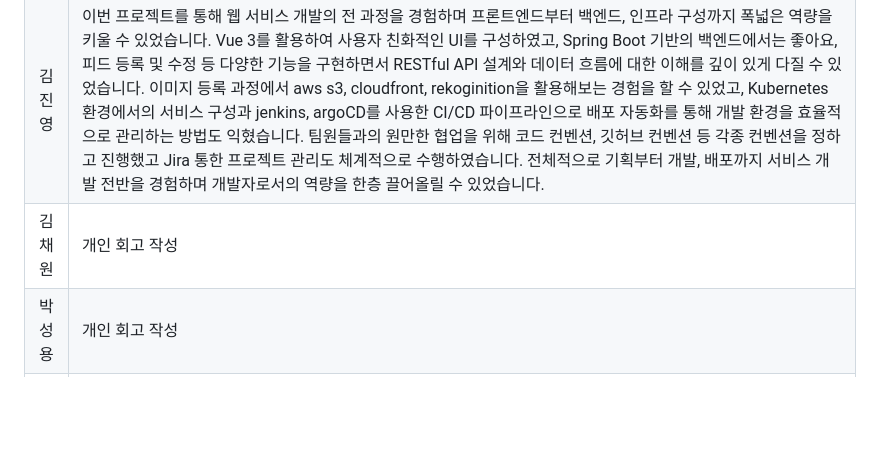
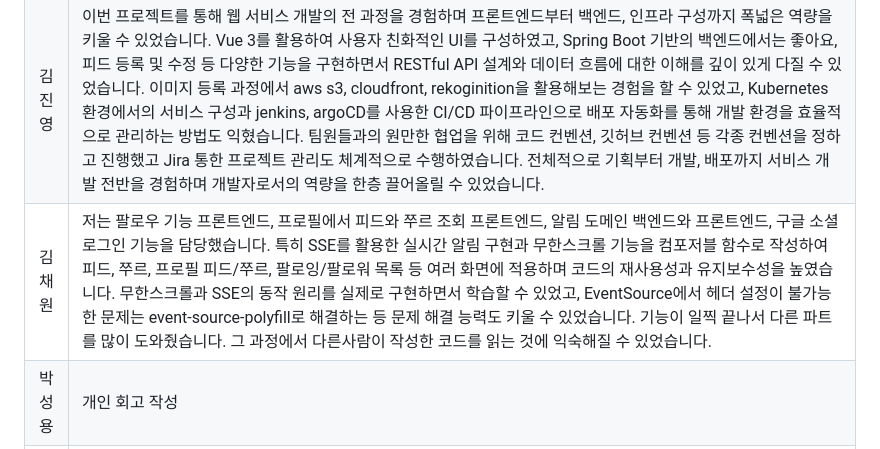
Before and after one commit to develup-psy/be15-4th-6mycat-catchy, a Markdown page: README.md, the part around the change. GitHub-like rendering; blank space fills up the shorter version.

```diff
--- a/README.md
+++ b/README.md
@@ -699,7 +699,7 @@ VITE_KAKAO_JAVASCRIPT_KEY=${KAKAO_KEY}
 | :----: |:-----------------------------------------------------------------------------------------------------------------------------------------------------------------------------------------------------------------------------------------------------------------------------------------------------------------------------------------------------------------------------------------------------------------------------------------------------------------------------------------------------------------------------------------------------------------------------------------------------|
 | 김기홍 | 이번 프로젝트에서 프로필 기능 구현을 맡았습니다. 백엔드 개발을 하면서 코드 오류가 많이 발생해 기능을 완성하는 데 예상보다 시간이 오래 걸렸습니다. 이 과정을 통해 아직 코드를 자유롭게 작성하는 데 익숙하지 않다는 점을 깨닫게 되었고, 앞으로 더 많은 연습이 필요하다는 것을 느꼈습니다. 또한 백엔드에서 어떤 데이터가 필요하고, API로 어떻게 데이터를 주고받아야 하는지에 대해서도 많은 배움을 얻었습니다. 특히 코드 오류가 발생했을 때 어디서부터 원인을 추적해야 할지, 어떻게 로그를 보고 문제를 좁혀나갈지 등 디버깅 방법을 배우며, 앞으로 더 꼼꼼하게 코드를 다뤄야겠다는 점을 깨달았습니다. 처음 해보는 일이라도 겁내지 않고 도전해보자는 마음으로 Jira와 GitHub 연동, Spotify API 연결 같은 새로운 시도를 해보았습니다. 특히 웹 페이지에서 음악을 재생하는 기능에 도전했지만, 실제 구현 과정은 예상보다 훨씬 복잡했고 시간도 부족해 결국 완성하지 못한 점은 아쉬움으로 남았습니다. 그럼에도 새로운 기능에 주저하지 않고 도전해본 것 자체에는 큰 만족을 느끼고 있습니다. 이번 경험을 통해 백엔드와 프론트엔드 각각의 세부적인 부분뿐 아니라, 두 서비스를 연결하는 과정에서 예상치 못한 어려움들을 직접 체감할 수 있었습니다. 특히 GitHub 충돌을 해결하고 브랜치를 관리하는 과정을 통해 협업의 중요성과 효과적인 협업 방법에 대해 한층 더 깊이 이해할 수 있었습니다. 앞으로는 이번 경험들을 발판 삼아 더욱 능숙하게 협업하고, 새로운 도전에 임할 때도 더 철저히 준비할 수 있도록 성장해나가고 싶습니다.                                                                                                                                                                                                                                                                                        |
 | 김진영 | 이번 프로젝트를 통해 웹 서비스 개발의 전 과정을 경험하며 프론트엔드부터 백엔드, 인프라 구성까지 폭넓은 역량을 키울 수 있었습니다. Vue 3를 활용하여 사용자 친화적인 UI를 구성하였고, Spring Boot 기반의 백엔드에서는 좋아요, 피드 등록 및 수정 등 다양한 기능을 구현하면서 RESTful API 설계와 데이터 흐름에 대한 이해를 깊이 있게 다질 수 있었습니다. 이미지 등록 과정에서 aws s3, cloudfront, rekoginition을 활용해보는 경험을 할 수 있었고, Kubernetes 환경에서의 서비스 구성과 jenkins, argoCD를 사용한 CI/CD 파이프라인으로 배포 자동화를 통해 개발 환경을 효율적으로 관리하는 방법도 익혔습니다. 팀원들과의 원만한 협업을 위해 코드 컨벤션, 깃허브 컨벤션 등 각종 컨벤션을 정하고 진행했고 Jira 통한 프로젝트 관리도 체계적으로 수행하였습니다. 전체적으로 기획부터 개발, 배포까지 서비스 개발 전반을 경험하며 개발자로서의 역량을 한층 끌어올릴 수 있었습니다.                                                                                                                                                                                                                                                                                        |
-| 김채원 | 개인 회고 작성                                                                                                                                                                                                                                                                                        |
+| 김채원 | 저는 팔로우 기능 프론트엔드, 프로필에서 피드와 쭈르 조회 프론트엔드, 알림 도메인 백엔드와 프론트엔드, 구글 소셜 로그인 기능을 담당했습니다. 특히 SSE를 활용한 실시간 알림 구현과 무한스크롤 기능을 컴포저블 함수로 작성하여 피드, 쭈르, 프로필 피드/쭈르, 팔로잉/팔로워 목록 등 여러 화면에 적용하며 코드의 재사용성과 유지보수성을 높였습니다. 무한스크롤과 SSE의 동작 원리를 실제로 구현하면서 학습할 수 있었고, EventSource에서 헤더 설정이 불가능한 문제는 event-source-polyfill로 해결하는 등 문제 해결 능력도 키울 수 있었습니다. 기능이 일찍 끝나서 다른 파트를 많이 도와줬습니다. 그 과정에서 다른사람이 작성한 코드를 읽는 것에 익숙해질 수 있었습니다.                                                                                                                                                                                                                                                                                       |
 | 박성용 | 개인 회고 작성                                                                                                                                                                                                                                                                                        |
 | 차명호 | 이번 프로젝트는 제가 맡은 프론트엔드와 백엔드 기능 구현을 중심으로 개발자로서 한층 성장할 수 있는 소중한 경험이었습니다. 프론트엔드에서는 Vue 3와 Pinia, Tailwind CSS를 활용해 사용자 중심의 UI를 구성하고, 필터링/정렬/페이지네이션/댓글 등의 기능을 구현하며 컴포넌트 구조와 상태 관리에 대한 감각을 키울 수 있었습니다. 백엔드에서는 Spring Boot 기반으로 차단 기능과 댓글 기능을 직접 설계하고 구현하면서 JWT 인증 기반의 사용자 인증 처리, REST API 설계, 예외 처리 등 핵심 백엔드 기술 스택에 대한 이해를 깊이 있게 다질 수 있었습니다. 특히 댓글의 계층형 구조 구현과 차단 기능처럼, 사용자 경험을 고려한 세부 기능 개발을 맡으면서 실질적인 문제 해결력을 높일 수 있었던 점이 인상 깊었습니다. 비록 배포나 인프라 구성에는 직접적인 참여가 많지 않았지만, 팀원들이 설정한 CI/CD 파이프라인과 Kubernetes 환경에서의 자동화 구성 등을 지켜보며 간접적으로 DevOps의 흐름을 이해할 수 있었던 것도 큰 배움이었습니다.                                                                                                                                                                                                                                                                                       |
 | 하채린 | 저번 프로젝트에 이어 다시 회원 기능에 도전하게 된 이유는 소셜 로그인을 더 깊이 구현해보고 싶었고 액세스 토큰과 리프레시 토큰에 대해 제대로 이해하고 싶었기 때문이다. 이번 프로젝트를 통해 네이버와 카카오의 소셜 로그인 API를 직접 연동해보았고 레디스를 활용한 토큰 관리도 전담하면서 관련 개념을 깊이 있게 익힐 수 있었다. 회원 기능 개발을 믿고 맡겨준 팀원들에게 정말 고맙다. 덕분에 더 큰 책임감을 가지고 개발에 임할 수 있었고 그 과정에서 많은 성장을 느낄 수 있었다. 백엔드 작업뿐만 아니라 프론트 작업도 즐겁게 할 수 있었는데 특히 고양이를 키우는 집사로서 더 애정을 담아 작업했던 부분이 많아 더욱 의미 있게 다가왔다. 조금 아쉬운 점이 있다면 프로젝트 초반에는 실제 배포까지 목표로 삼고 개발을 시작했지만 제시간 내에 그 단계까지 도달하지 못했다는 것이다. 특히 데브옵스 과정에서 개인적인 한계를 많이 느꼈고 앞으로 더 공부가 필요하다는 생각을 하게 되었다. 이번 프로젝트를 통해 즐거운 개발이 재미있는 결과물로 이어진다는 것을 다시 한번 실감할 수 있었다. 다가오는 파이널 프로젝트에서도 팀원들과 함께 재미있고 의미 있는 개발을 이어가고 싶다.
```
